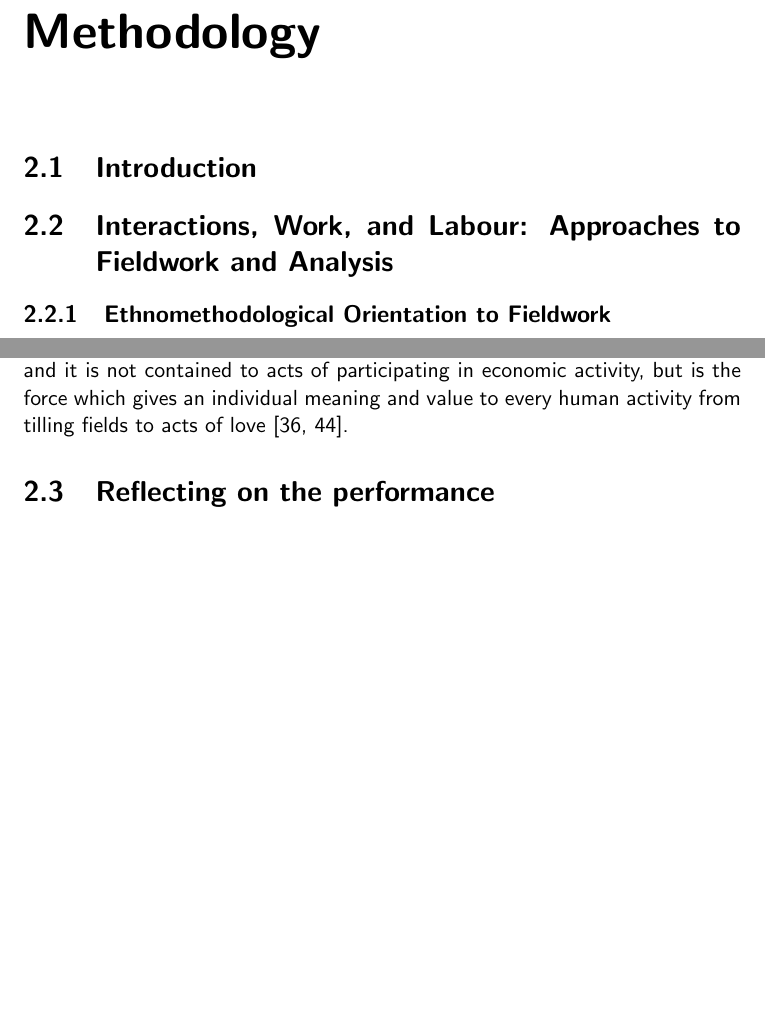
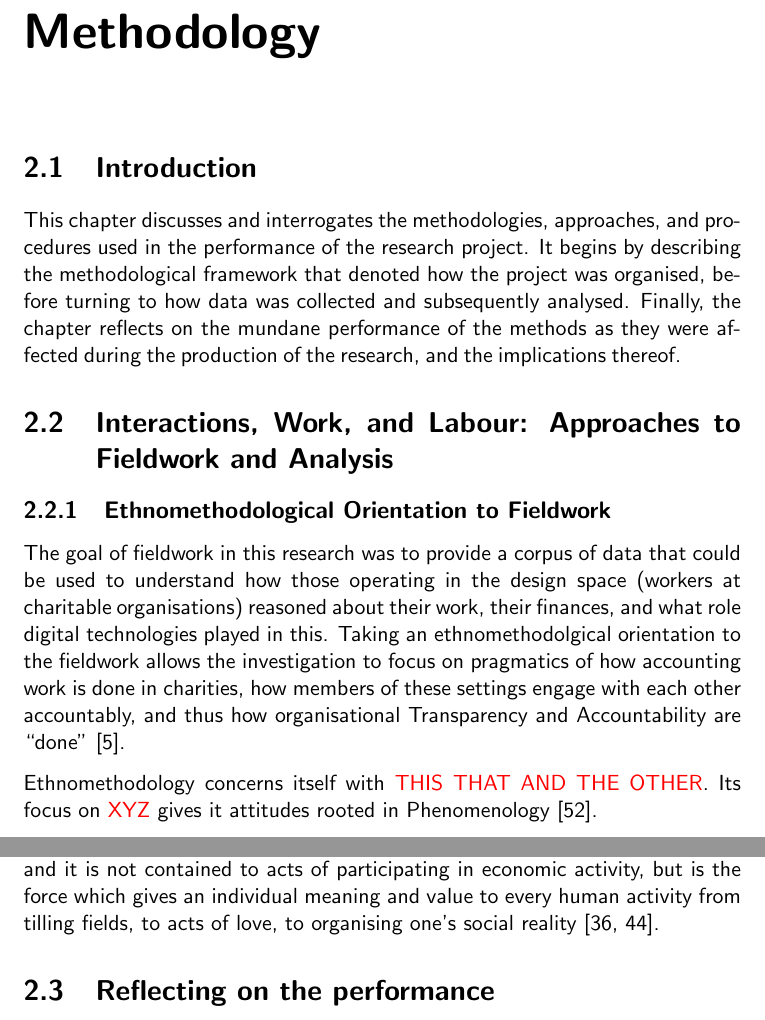
Before and after one commit to mrshll1001/thesis, a LaTeX thesis (tex/master.tex, which reads tex/content/chapter-methodology.tex): two parts of pages 11 and 13 of 19 before the commit and two parts of pages 11 and 14 of 20 after it, joined at a grey line, cut so that both start at the same text, the shorter picture padded with empty space. Compiled offline with pdfLaTeX.

Commit message:
Began ethno bit

```diff
--- a/tex/content/chapter-methodology.tex
+++ b/tex/content/chapter-methodology.tex
@@ -2,7 +2,7 @@
 \label{sec:method}
 
 \section{Introduction}
-%This chapter discusses and interrogates the methodologies, approaches, and procedures used in the performance of the research project. It begins by describing the methodological framework that denoted how the project was organised, before turning to how data was collected and subsequently analysed. Finally, the chapter reflects on the mundane performance of the methods as they were affected during the production of the research, and the implications thereof.
+This chapter discusses and interrogates the methodologies, approaches, and procedures used in the performance of the research project. It begins by describing the methodological framework that denoted how the project was organised, before turning to how data was collected and subsequently analysed. Finally, the chapter reflects on the mundane performance of the methods as they were affected during the production of the research, and the implications thereof.
 %
 %
 %
@@ -19,15 +19,28 @@
 
 %This section therefore seeks to justify the use of ethnomethodology as the orientation to the fieldwork performed in order to gather data, places the use of workshops within this, and also explores how a Marxist stance on political economy also influenced the analysis of fieldwork data and the subsequent design of systems developed as a response to it.
 
+% History of ethnography within HCI
+
+% Place of fieldwork within the AR cycle, how this lead to insights and design.
 
 \subsection{Ethnomethodological Orientation to Fieldwork}
+% State how the research goals aligned with what ethnomethodology offered the research
+The goal of fieldwork in this research was to provide a corpus of data that could be used to understand how those operating in the design space (workers at charitable organisations) reasoned about their work, their finances, and what role digital technologies played in this. Taking an ethnomethodolgical orientation to the fieldwork allows the investigation to focus on pragmatics of how accounting work is done in charities, how members of these settings engage with each other accountably, and thus how organisational Transparency and Accountability are ``done'' \cite{crabtree_doing_2012}.
+
+% Explore ethnomethodology's focuses and orientations to epistemology
+Ethnomethodology concerns itself with \bollocks{THIS THAT AND THE OTHER}. Its focus on \bollocks{XYZ} gives it attitudes rooted in Phenomenology \cite{sharrock_ethnomethodologists_1986}.
+
+
+% Link back to fieldwork, why is ethnomethodology considered suitable for a design context?
+% Ethnography considered harmful, implications for design, etc
+
 
 \subsection{Taking a Marxist stance}
 
 The performance of the first large portion of fieldwork in the study, beginning March 2016, overlapped with a series of events in my personal life that began a pronounced interest in Marxism. This is worth mentioning because the process resulted in engagment with a host of classic, modern, and academic literatures. This had a subsequent effect on my reading of fieldwork data with regards to labour relations of workers, and helped shape the design of systems that were built in response.
 
 
-% Introduction to Marxist theory as understood and used by the author. Focus on labour, reproductive labour, as means of analysing fieldwork data and why that is (+ shout out to acknowledge Marxist-Feminism)
+% Introduction to Marxist theory as understood and used by the author. Focus on labour, reproductive labour, as means of analysing fieldwork data and why that is
 Marxism, and therefore Marxist stances, can be said to be concerned primarily with the relationships between workers, their labour, capital, and property \cite{singer_marx:_2001, johnson_blackwell_2012}. The foci offered by Marxism resonated with the research goals in as much as they were set out to determine in what ways the work of charities related to financial capital, and what role technology played in this relationship. Taking a Marxist stance meant, to me, orienting myself to how the labour of workers in charities was performed; how it was valued, and how it was represented in the various types of formal and informal accounts produced at the field site when accounting for activity or spending.
 
 In Marxist theory, the work and value of any organisation, charities included, is ultimately derived from the labour of its workers \cite{marx_contribution_1970}. Classic political economy (e.g. \cite{smith_inquiry_1785}) divides labour into the categories of \textit{Productive Labour} and \textit{Unproductive Labour}. \textit{Productive Labour} is labour that directly goes into increasing the wealth of an organisation, whereas \textit{Unproductive Labour} is that which does not; but is nontheless necessary for the organisation or nation to function \cite{smith_inquiry_1785}. Marxism is famous for its critique of this classical and arbitrary divide of the productive and unproductive forms of labour; a critique that, in summary, attacks the notions of \textit{Productive} and \textit{Unproductive} as having no neutral definition; as work is not naturally productive and it takes work to make it so \cite{marx_capital_1974, marx_theories_1964}. Instead, what is seen as \textit{Productive} or \textit{Unproductive} is in constant flux and based on a multitude of different factors such as the mode of production\footnote{E.g. feudalism, capitalism, etc.}, social class, and what the `product' actually is \cite{marx_capital_1974}. When studying charities, this makes sense --- taking the classical approach, it would seem as if the only thing within a charity that could be called \textit{Productive Labour} is the act of writing applications for grants!
@@ -35,20 +48,7 @@ In Marxist theory, the work and value of any organisation, charities included, i
 The Marxist stance on labour assisted in analysis of the fieldwork by providing a framework within which I could reason about the findings. Whilst ethnomethodology allowed for pragmatic insight into the interactional work of the field site itself, Marxian critiques of labour grounded these in what was needed to be captured to provide insight into design work. Namely, if the distinction between \textit{Productive} and \textit{Unproductive} Labour was based on an arbitrary dilineation, where was that line drawn in the field site? How did participants reason about what they classed as productive, and how was this accounted for to themselves and others? With Marxism being so closely related to my personal politics, I was initially apprehensive about taking this analytical stance. This anxiety was at least partially assuaged when I reflected upon findings of my previous study around charities and transparency. This study discussed that tensions around transparency in spending orbited around a focus on bottom line spending; leaving out the effort (labour) of volunteers and underplaying importance of the labour required of administrative tasks when discussing outcomes; therefore emphasising the importance of accounting for the nature of workers' labour in the field site and its relevance to design \cite{marshall_accountable:_2016}.
 
 % and here's some stuff justifying using ethno alongside marxist critiques.
-In establishing the relationship between field notes from Ethnomethodological studies and Marxism, it becomes necessary to elaborate on the relationship between Marxism and Ethnomethodology themselves. Chua explores Ethnomethodology from a Marxist perspective as means in which ideological reproduction may be investigated , conceiving of ideology as a symptom of social knowledge \cite{chua_delineating_1977}. Ethnomethodology is described as a focus on investigating the rational nature of a setting's activities and thus providing an analytical tool for Marxists to investigate how ideological systems operate as `natural' ways of knowing and interpreting the world \cite{chua_delineating_1977}. Freund and Abrams share this sentiment and examine Ethnomethodology's treatment of information and social perception as linked to the practical interests of those producing them, therfore showing that social perception and information produced by existing (and therefore bourgeouis) institutions, is false \cite{freund_ethnomethodology_1976}. This gives Ethnomethodology and Marxism important shared characteristicvs, as both see social knowledge being bound to the contexts and methods that produced them, as well as indicating that both perspectives fuse theory and praxis \cite{freund_ethnomethodology_1976}. Chua elaborates that the specificity and puported indifference of Ethnomethodologically-informed studies means that results must be appropriated within the wider context of Marxist sociology, but that Marxists should otherwise encourage Ethnomethogological studies \cite{chua_delineating_1977}. Conversely, investigating the relevance of Marx to Ethnomethodology, Mehan and Wood associate Ethnomethodology with a synthesis of both the hermeneutic-dialectial, and the logico-empiricist traditions; that whilst the methodology of Ethnomethodology is firmly rooted in logico-empricisim, its theory has derived from hermeneutic-dialectics, and Ethnomethodology's position as anathemic stems from its transcendancy of the two \cite{mehan_morality_1975}. Marxism similarly straddles these realms, simultaneously having philosophical roots in constructing Dialectical-Materialism whilst possessing what is widely regarded as a scientific-approach to the investigation of social life, and political economy \cite{thomas_marxism_2008}. Also of note is the similarity between Ethnomethodology's attendence to practical action \cite{garfinkel_studies_1967, crabtree_doing_2012} and Marx's thesis that \quoteit{All social life is essentially practical} \cite{marx_theses_1963}. Indeed, Mehan and Wood argue that following the conception of Ethnomethodology, Marx can be viewed as a \quoteit{crypto-ethnomethodologist} due to this \cite{mehan_morality_1975}. At a pragmatic level, it is also important to consider that it is Ethnomethodology's view that people constantly engage in \textit{Interactional Work} \cite{garfinkel_ethnomethodological_2005, crabtree_doing_2012} and that this can easily be viewed from a Marxist perspective as an expression of human labour \cite{marx_economic_1844}. In Marxist philosophy, labour can also be described as \textit{Life Activity}, and it is not contained to acts of participating in economic activity, but is the force which gives an individual meaning and value to every human activity from tilling fields to acts of love \cite{marx_economic_1844, mitchell_i_2013}.
-
-% Then I want to talk about how marxist discussions on the modes of production influenced the design of the research, and how I justify that ethically.
-
-
-
-
-
-
-% Marrying ethnomethodology and Marxist stances
-% Discuss the papers doing just that, and add on the flavour of stuff re the Marxist position of what 'labour' is; ie if it's everything that we do, then surely the interactional work discussed as part of ethno is labour? And therefore justifiable as data from a marxist perspective.
-
-% Finally, designing from a Marxist perspective. Anti-platform stance, design of federated systems.
-% Justify WHY I chose to design in the federated aspect of the system when I was doing User-centred / participatory approaches -- backed up with fieldwork data plus some ethical stuff from Marx and Engels. Link back to anti-platform stance.
+In establishing the relationship between field notes from Ethnomethodological studies and Marxism, it becomes necessary to elaborate on the relationship between Marxism and Ethnomethodology themselves. Chua explores Ethnomethodology from a Marxist perspective as means in which ideological reproduction may be investigated , conceiving of ideology as a symptom of social knowledge \cite{chua_delineating_1977}. Ethnomethodology is described as a focus on investigating the rational nature of a setting's activities and thus providing an analytical tool for Marxists to investigate how ideological systems operate as `natural' ways of knowing and interpreting the world \cite{chua_delineating_1977}. Freund and Abrams share this sentiment and examine Ethnomethodology's treatment of information and social perception as linked to the practical interests of those producing them, therfore showing that social perception and information produced by existing (and therefore bourgeouis) institutions, is false \cite{freund_ethnomethodology_1976}. This gives Ethnomethodology and Marxism important shared characteristicvs, as both see social knowledge being bound to the contexts and methods that produced them, as well as indicating that both perspectives fuse theory and praxis \cite{freund_ethnomethodology_1976}. Chua elaborates that the specificity and puported indifference of Ethnomethodologically-informed studies means that results must be appropriated within the wider context of Marxist sociology, but that Marxists should otherwise encourage Ethnomethogological studies \cite{chua_delineating_1977}. Conversely, investigating the relevance of Marx to Ethnomethodology, Mehan and Wood associate Ethnomethodology with a synthesis of both the hermeneutic-dialectial, and the logico-empiricist traditions; that whilst the methodology of Ethnomethodology is firmly rooted in logico-empricisim, its theory has derived from hermeneutic-dialectics, and Ethnomethodology's position as anathemic stems from its transcendancy of the two \cite{mehan_morality_1975}. Marxism similarly straddles these realms, simultaneously having philosophical roots in constructing Dialectical-Materialism whilst possessing what is widely regarded as a scientific-approach to the investigation of social life, and political economy \cite{thomas_marxism_2008}. Also of note is the similarity between Ethnomethodology's attendence to practical action \cite{garfinkel_studies_1967, crabtree_doing_2012} and Marx's thesis that \quoteit{All social life is essentially practical} \cite{marx_theses_1963}. Indeed, Mehan and Wood argue that following the conception of Ethnomethodology, Marx can be viewed as a \quoteit{crypto-ethnomethodologist} due to this \cite{mehan_morality_1975}. At a pragmatic level, it is also important to consider that it is Ethnomethodology's view that people constantly engage in \textit{Interactional Work} \cite{garfinkel_ethnomethodological_2005, crabtree_doing_2012} and that this can easily be viewed from a Marxist perspective as an expression of human labour \cite{marx_economic_1844}. In Marxist philosophy, labour can also be described as \textit{Life Activity}, and it is not contained to acts of participating in economic activity, but is the force which gives an individual meaning and value to every human activity from tilling fields, to acts of love, to organising one's social reality \cite{marx_economic_1844, mitchell_i_2013}.
 
 
 \section{Reflecting on the performance}
```
Also changed, not shown: tex/master.pdf.
